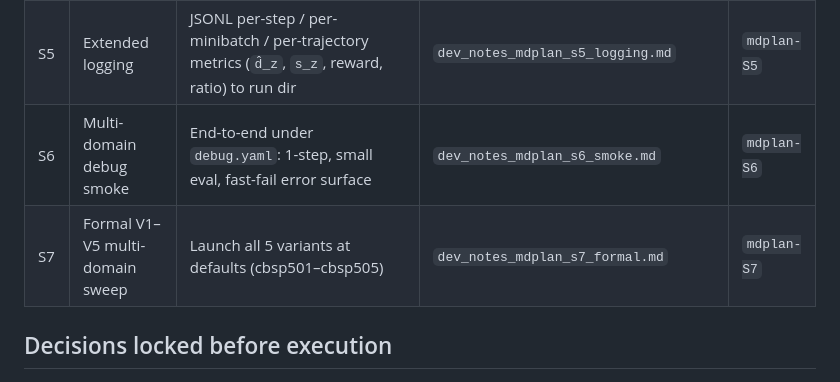
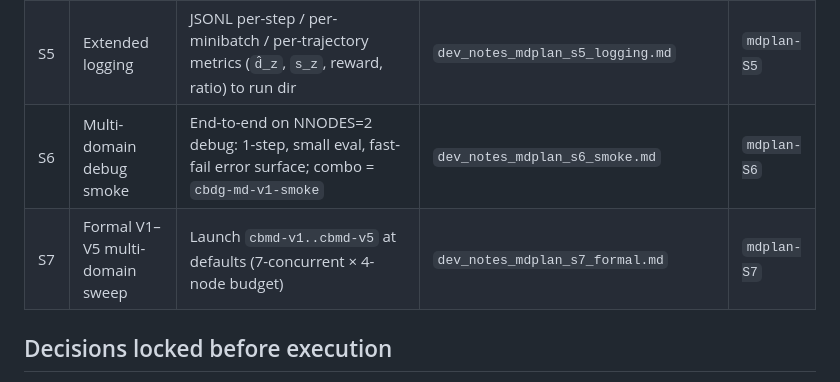
Before and after one commit to spacegoing/st_verl_dockerfile, a Markdown page: bisimpo/dev_notes_mdplan_master.md, the part around one of its changes. Rendered like a GitHub page.

```diff
--- a/bisimpo/dev_notes_mdplan_master.md
+++ b/bisimpo/dev_notes_mdplan_master.md
@@ -21,8 +56,8 @@ progresses*, not retroactively.
 | S3 | Multi-domain BSPO loss                  | Add V2 / V3 branches with `scatter_mean`; extend V4 / V5 with hierarchical penalties                 | `dev_notes_mdplan_s3_md_loss.md`             | `mdplan-S3`  |
 | S4 | δ estimation from dataset               | Compute `d̂(dom)`, `d̂(group)`, `R_maxres` from `extra_info.pass_rate`, `extra_info.jd_pass_rate`. Rolling on-policy `d̂` tracker per step. | `dev_notes_mdplan_s4_delta_est.md`           | `mdplan-S4`  |
 | S5 | Extended logging                        | JSONL per-step / per-minibatch / per-trajectory metrics (`d̂_z`, `s_z`, reward, ratio) to run dir     | `dev_notes_mdplan_s5_logging.md`             | `mdplan-S5`  |
-| S6 | Multi-domain debug smoke                | End-to-end under `debug.yaml`: 1-step, small eval, fast-fail error surface                           | `dev_notes_mdplan_s6_smoke.md`               | `mdplan-S6`  |
-| S7 | Formal V1–V5 multi-domain sweep         | Launch all 5 variants at defaults (cbsp501–cbsp505)                                                 | `dev_notes_mdplan_s7_formal.md`              | `mdplan-S7`  |
+| S6 | Multi-domain debug smoke                | End-to-end on NNODES=2 debug: 1-step, small eval, fast-fail error surface; combo = `cbdg-md-v1-smoke` | `dev_notes_mdplan_s6_smoke.md`               | `mdplan-S6`  |
+| S7 | Formal V1–V5 multi-domain sweep         | Launch `cbmd-v1..cbmd-v5` at defaults (7-concurrent × 4-node budget)                                | `dev_notes_mdplan_s7_formal.md`              | `mdplan-S7`  |
 
 ## Decisions locked before execution
 
```
Also changed, not shown: other parts of bisimpo/dev_notes_mdplan_master.md (+36 -1 lines), bisimpo/dev_notes_mdplan_s6_smoke.md (+13 -3 lines).
